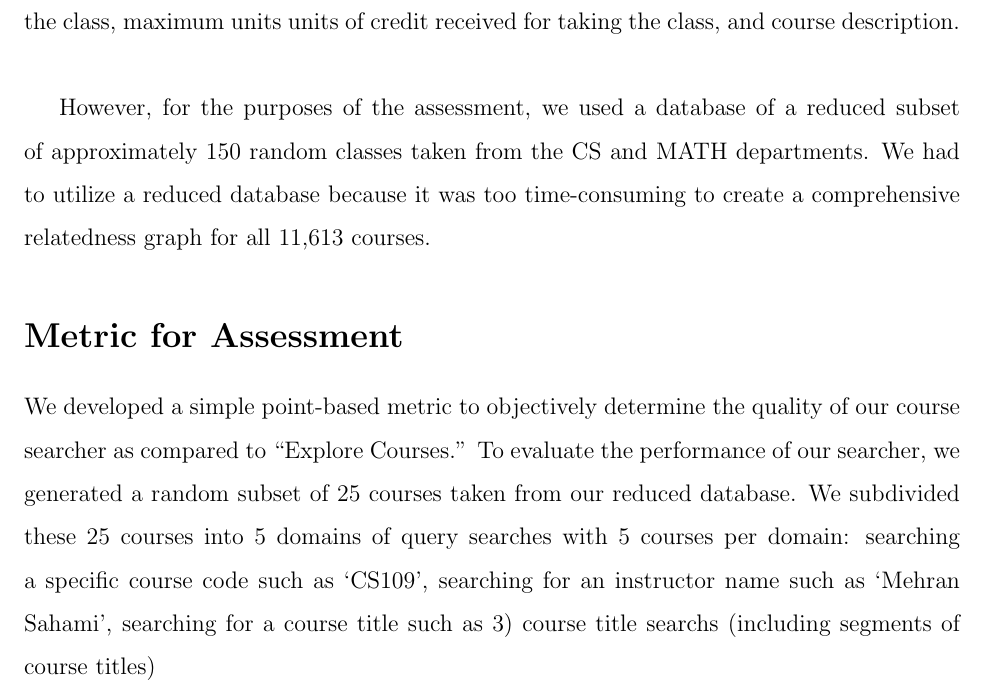
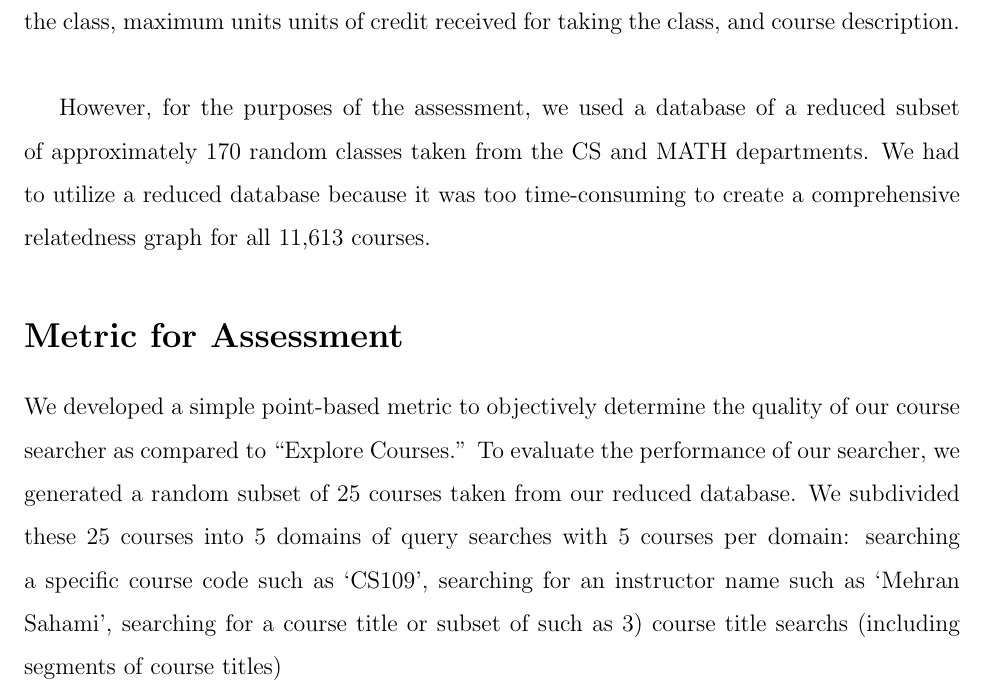
Before and after one commit to mihail911/CS221Project, a LaTeX document (finalreport.tex): part of page 4 of 5, cut so that both start at the same text. Compiled offline with pdfLaTeX.

Commit message:
added stuff to writeup

```diff
--- a/finalreport.tex
+++ b/finalreport.tex
@@ -75,10 +75,10 @@ Talk about use of NLTK POS-Tagger, chunker, regex grammar.
 \section*{Data}
 	 We used the ``Explore Courses '' Java API to acquire information related to the 11,613 courses listed for enrollment for the 2013-2014 academic year. We populated a SQL datebase, using the sqlite3 Python library, with the following information for each course: course title, course code, instructors teaching the course, minimum units of credit received for taking the class, maximum units units of credit received for taking the class, and course description. \\
 
-	 However, for the purposes of the assessment, we used a database of a reduced subset of approximately 150 random classes taken from the CS and MATH departments. We had to utilize a reduced database because it was too time-consuming to create a comprehensive relatedness graph for all 11,613 courses.
+	 However, for the purposes of the assessment, we used a database of a reduced subset of approximately 170 random classes taken from the CS and MATH departments. We had to utilize a reduced database because it was too time-consuming to create a comprehensive relatedness graph for all 11,613 courses.
 
 \section*{Metric for Assessment}
-	We developed a simple point-based metric to objectively determine the quality of our course searcher as compared to ``Explore Courses.'' To evaluate the performance of our searcher, we generated a random subset of 25 courses taken from our reduced database. We subdivided these 25 courses into 5 domains of query searches with 5 courses per domain: searching a specific course code such as `CS109', searching for an instructor name such as `Mehran Sahami', searching for a course title such as
+	We developed a simple point-based metric to objectively determine the quality of our course searcher as compared to ``Explore Courses.'' To evaluate the performance of our searcher, we generated a random subset of 25 courses taken from our reduced database. We subdivided these 25 courses into 5 domains of query searches with 5 courses per domain: searching a specific course code such as `CS109', searching for an instructor name such as `Mehran Sahami', searching for a course title or subset of such as
 3) course title searchs (including segments of course titles)\\
 4) department code\\
 5)more complex queries ('courses taught by', ``cs109 and cs154'')
```
Also changed, not shown: 1 other file.
